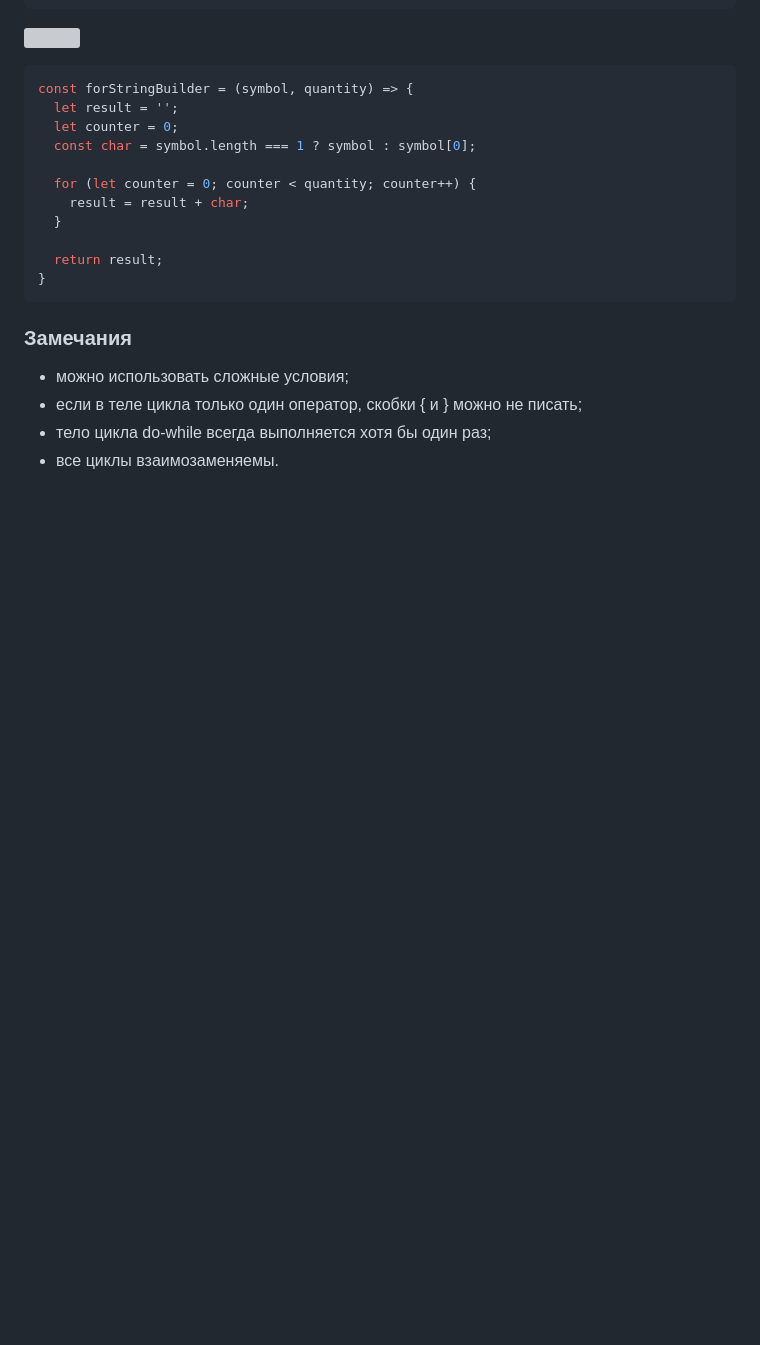
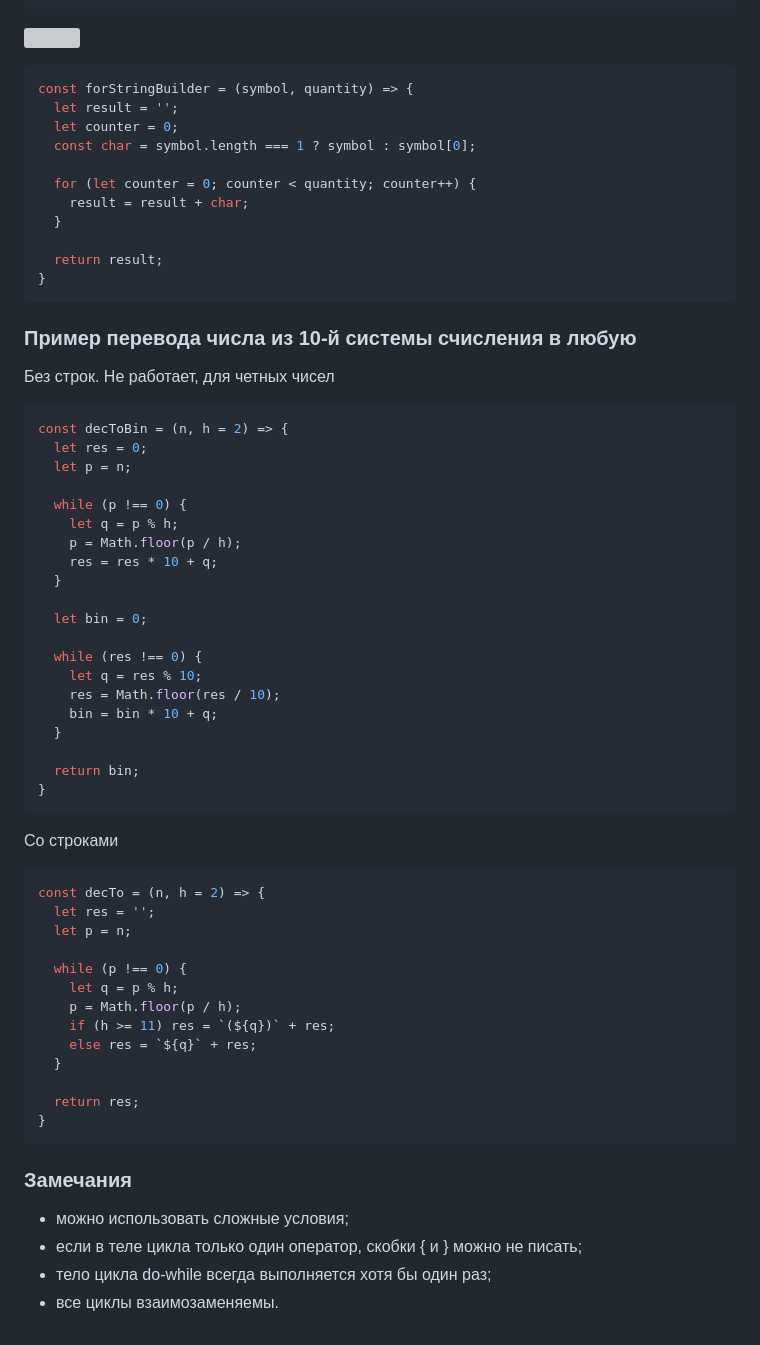
Before and after one commit to Totoshk0/frontend-start, a Markdown page: part.207/readme.md, the part around the change. GitHub-like rendering; blank space fills up the shorter version; grey boxes are pictures that could not be loaded.

Commit message:
Перевод числа из 10-й системы счисления в любую

````diff
--- a/part.207/readme.md
+++ b/part.207/readme.md
@@ -247,6 +247,51 @@ const forStringBuilder = (symbol, quantity) => {
   return result;
 }
 ```
+
+### Пример перевода числа из 10-й системы счисления в любую
+
+Без строк. Не работает, для четных чисел
+
+```js
+const decToBin = (n, h = 2) => {
+  let res = 0;
+  let p = n;
+
+  while (p !== 0) {
+    let q = p % h;
+    p = Math.floor(p / h);
+    res = res * 10 + q;
+  }
+
+  let bin = 0;
+
+  while (res !== 0) {
+    let q = res % 10;
+    res = Math.floor(res / 10);
+    bin = bin * 10 + q;
+  }
+
+  return bin;
+}
+```
+Со строками
+
+```js
+const decTo = (n, h = 2) => {
+  let res = '';
+  let p = n;
+
+  while (p !== 0) {
+    let q = p % h;
+    p = Math.floor(p / h);
+    if (h >= 11) res = `(${q})` + res;
+    else res = `${q}` + res;
+  }
+
+  return res;
+}
+```
+
 ### Замечания
 
 - можно использовать сложные условия;
````
